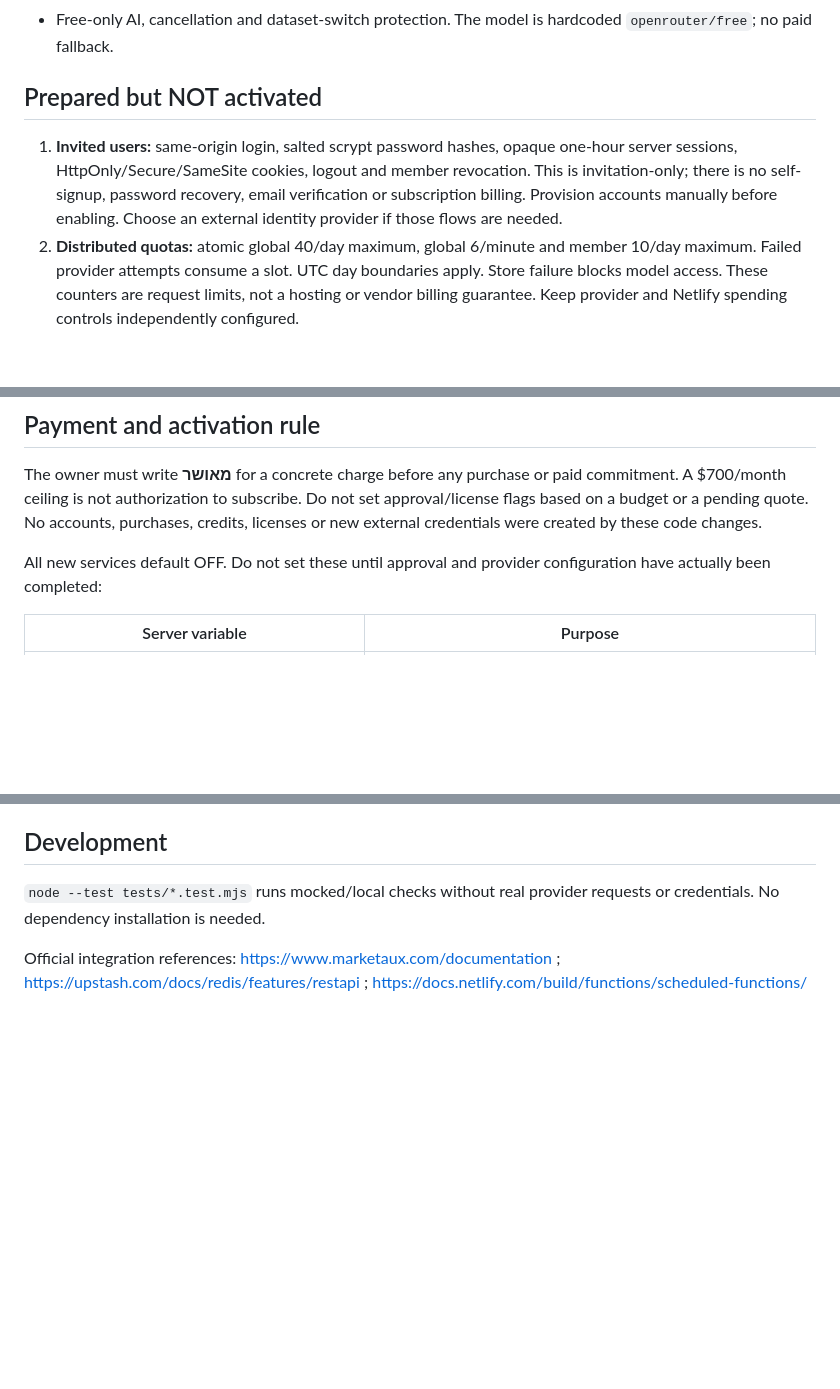
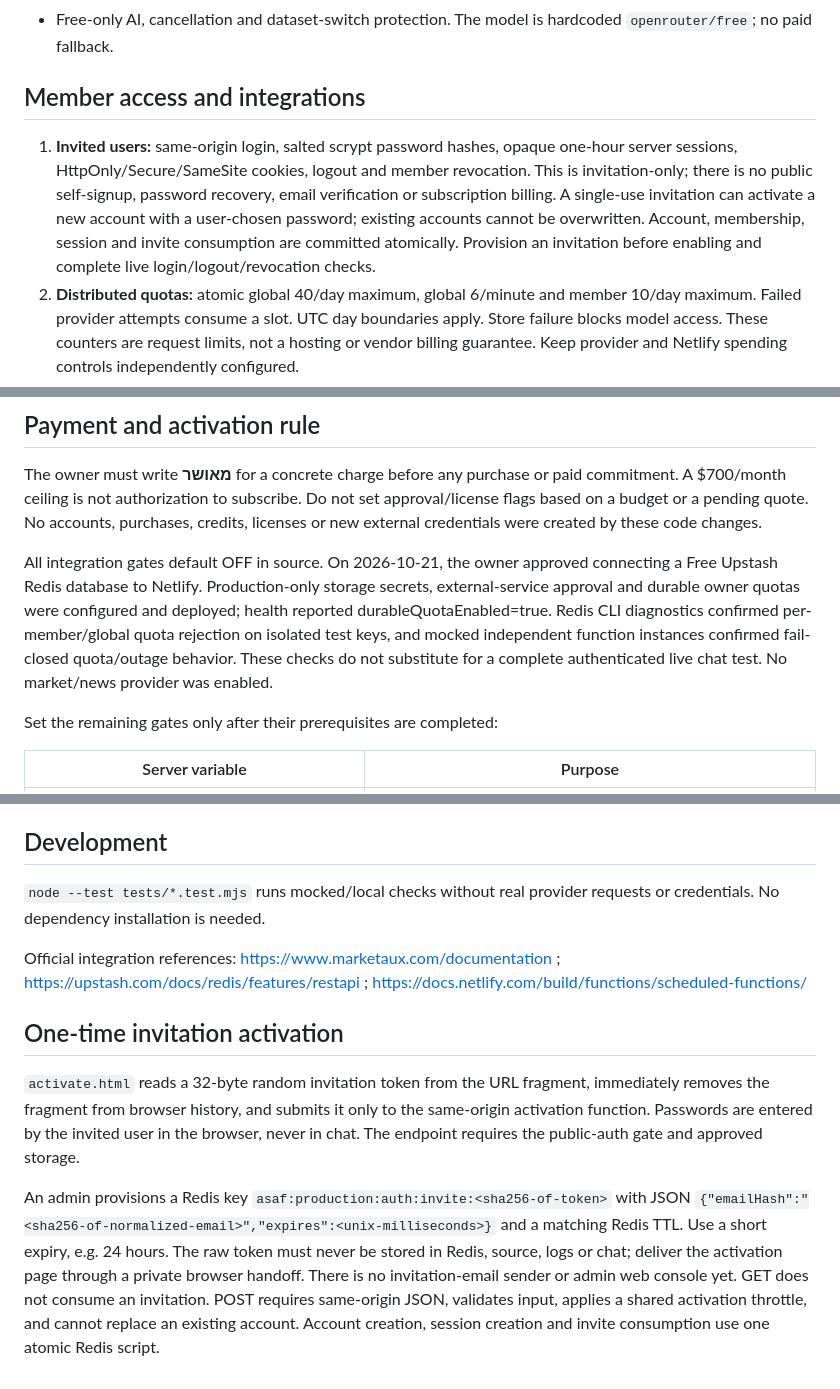
Before and after one commit to asaf91504-coder/Asaf-trading-pro, a Markdown page: LAUNCH.md, 3 parts joined by grey strips. GitHub-like rendering; blank space fills up the shorter version.

```diff
--- a/LAUNCH.md
+++ b/LAUNCH.md
@@ -10,9 +10,9 @@ The application is an unfinished research platform. The source has features read
 - Long/short position planner bounded by risk and available capital.
 - Free-only AI, cancellation and dataset-switch protection. The model is hardcoded `openrouter/free`; no paid fallback.
 
-## Prepared but NOT activated
+## Member access and integrations
 
-1. **Invited users:** same-origin login, salted scrypt password hashes, opaque one-hour server sessions, HttpOnly/Secure/SameSite cookies, logout and member revocation. This is invitation-only; there is no self-signup, password recovery, email verification or subscription billing. Provision accounts manually before enabling. Choose an external identity provider if those flows are needed.
+1. **Invited users:** same-origin login, salted scrypt password hashes, opaque one-hour server sessions, HttpOnly/Secure/SameSite cookies, logout and member revocation. This is invitation-only; there is no public self-signup, password recovery, email verification or subscription billing. A single-use invitation can activate a new account with a user-chosen password; existing accounts cannot be overwritten. Account, membership, session and invite consumption are committed atomically. Provision an invitation before enabling and complete live login/logout/revocation checks.
 2. **Distributed quotas:** atomic global 40/day maximum, global 6/minute and member 10/day maximum. Failed provider attempts consume a slot. UTC day boundaries apply. Store failure blocks model access. These counters are request limits, not a hosting or vendor billing guarantee. Keep provider and Netlify spending controls independently configured.
 3. **News:** Marketaux adapter, safe title/source links, deduplication, shared Redis snapshot, stale labels after 30 minutes, prior-snapshot retention on failure and one provider attempt per 15-minute bucket. No full article body, translation, generated summary, or AI news research is included. Public display/storage rights must be confirmed for this exact use.
 
@@ -20,7 +20,9 @@ The application is an unfinished research platform. The source has features read
 
 The owner must write **מאושר** for a concrete charge before any purchase or paid commitment. A $700/month ceiling is not authorization to subscribe. Do not set approval/license flags based on a budget or a pending quote. No accounts, purchases, credits, licenses or new external credentials were created by these code changes.
 
-All new services default OFF. Do not set these until approval and provider configuration have actually been completed:
+All integration gates default OFF in source. On 2026-10-21, the owner approved connecting a Free Upstash Redis database to Netlify. Production-only storage secrets, external-service approval and durable owner quotas were configured and deployed; health reported durableQuotaEnabled=true. Redis CLI diagnostics confirmed per-member/global quota rejection on isolated test keys, and mocked independent function instances confirmed fail-closed quota/outage behavior. These checks do not substitute for a complete authenticated live chat test. No market/news provider was enabled.
+
+Set the remaining gates only after their prerequisites are completed:
 
 | Server variable | Purpose |
 |---|---|
@@ -64,3 +66,9 @@ This is 96 scheduled attempts per day, one page of up to 10 provider results per
 `node --test tests/*.test.mjs` runs mocked/local checks without real provider requests or credentials. No dependency installation is needed.
 
 Official integration references: https://www.marketaux.com/documentation ; https://upstash.com/docs/redis/features/restapi ; https://docs.netlify.com/build/functions/scheduled-functions/
+
+## One-time invitation activation
+
+`activate.html` reads a 32-byte random invitation token from the URL fragment, immediately removes the fragment from browser history, and submits it only to the same-origin activation function. Passwords are entered by the invited user in the browser, never in chat. The endpoint requires the public-auth gate and approved storage.
+
+An admin provisions a Redis key `asaf:production:auth:invite:<sha256-of-token>` with JSON `{"emailHash":"<sha256-of-normalized-email>","expires":<unix-milliseconds>}` and a matching Redis TTL. Use a short expiry, e.g. 24 hours. The raw token must never be stored in Redis, source, logs or chat; deliver the activation page through a private browser handoff. There is no invitation-email sender or admin web console yet. GET does not consume an invitation. POST requires same-origin JSON, validates input, applies a shared activation throttle, and cannot replace an existing account. Account creation, session creation and invite consumption use one atomic Redis script.
```
